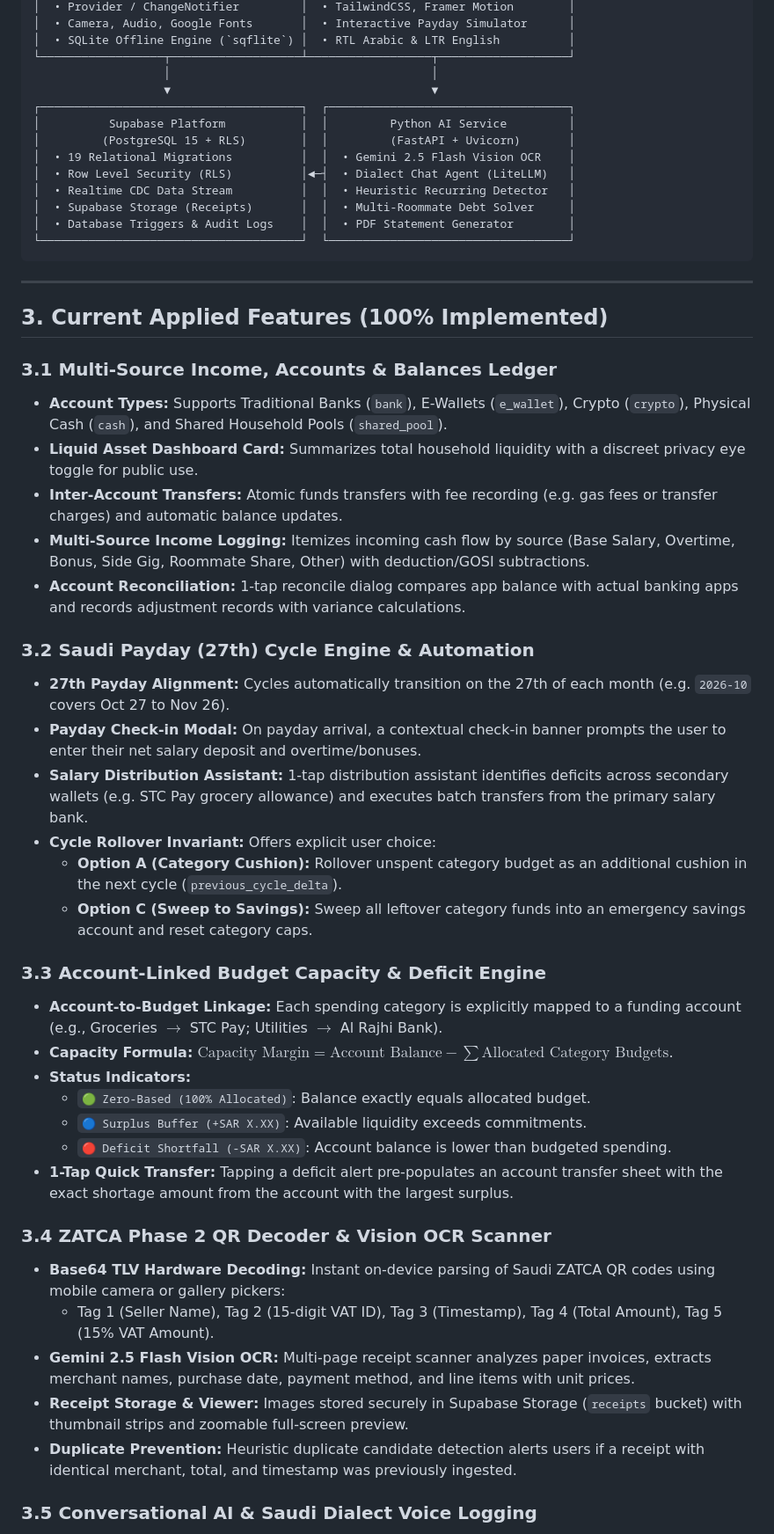
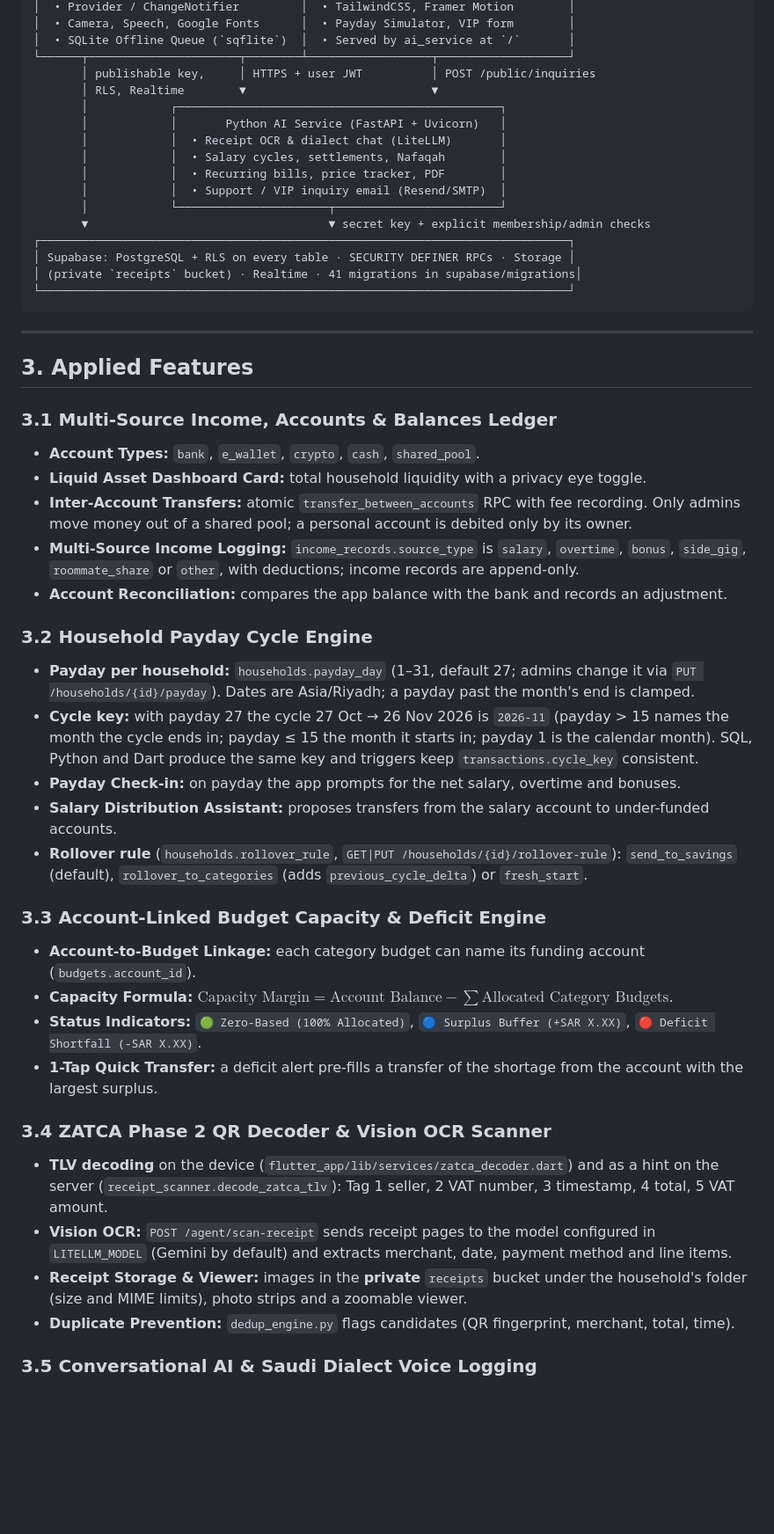
Before and after one commit to Masteader/budget-tracker, a Markdown page: docs/PROJECT_DETAILS.md, the part around one of its changes. Shown at 88% size. Rendered like a GitHub page; blank space fills up the shorter version.

````diff
--- a/docs/PROJECT_DETAILS.md
+++ b/docs/PROJECT_DETAILS.md
@@ -59,53 +53,63 @@ Unlike Western budgeting tools that assume generic calendar-month paydays, arbit
 │  • Provider / ChangeNotifier         │  • TailwindCSS, Framer Motion        │
-│  • Camera, Audio, Google Fonts       │  • Interactive Payday Simulator      │
-│  • SQLite Offline Engine (`sqflite`) │  • RTL Arabic & LTR English          │
-└──────────────────┬───────────────────┴──────────────────┬───────────────────┘
-                   │                                      │
-                   ▼                                      ▼
-┌──────────────────────────────────────┐  ┌───────────────────────────────────┐
-│          Supabase Platform           │  │         Python AI Service         │
-│         (PostgreSQL 15 + RLS)        │  │         (FastAPI + Uvicorn)       │
-│  • 19 Relational Migrations          │  │  • Gemini 2.5 Flash Vision OCR    │
-│  • Row Level Security (RLS)          │◄─┤  • Dialect Chat Agent (LiteLLM)   │
-│  • Realtime CDC Data Stream          │  │  • Heuristic Recurring Detector   │
-│  • Supabase Storage (Receipts)       │  │  • Multi-Roommate Debt Solver     │
-│  • Database Triggers & Audit Logs    │  │  • PDF Statement Generator        │
-└──────────────────────────────────────┘  └───────────────────────────────────┘
+│  • Camera, Speech, Google Fonts      │  • Payday Simulator, VIP form        │
+│  • SQLite Offline Queue (`sqflite`)  │  • Served by ai_service at `/`       │
+└──────┬──────────────────────┬────────┴──────────────────┬───────────────────┘
+       │ publishable key,     │ HTTPS + user JWT          │ POST /public/inquiries
+       │ RLS, Realtime        ▼                           ▼
+       │            ┌───────────────────────────────────────────────┐
+       │            │       Python AI Service (FastAPI + Uvicorn)   │
+       │            │  • Receipt OCR & dialect chat (LiteLLM)       │
+       │            │  • Salary cycles, settlements, Nafaqah        │
+       │            │  • Recurring bills, price tracker, PDF        │
+       │            │  • Support / VIP inquiry email (Resend/SMTP)  │
+       │            └──────────────────────┬────────────────────────┘
+       ▼                                   ▼ secret key + explicit membership/admin checks
+┌─────────────────────────────────────────────────────────────────────────────┐
+│ Supabase: PostgreSQL + RLS on every table · SECURITY DEFINER RPCs · Storage │
+│ (private `receipts` bucket) · Realtime · 41 migrations in supabase/migrations│
+└─────────────────────────────────────────────────────────────────────────────┘
 ```
 
 ---
 
-## 3. Current Applied Features (100% Implemented)
+## 3. Applied Features
 
 ### 3.1 Multi-Source Income, Accounts & Balances Ledger
-- **Account Types:** Supports Traditional Banks (`bank`), E-Wallets (`e_wallet`), Crypto (`crypto`), Physical Cash (`cash`), and Shared Household Pools (`shared_pool`).
-- **Liquid Asset Dashboard Card:** Summarizes total household liquidity with a discreet privacy eye toggle for public use.
-- **Inter-Account Transfers:** Atomic funds transfers with fee recording (e.g. gas fees or transfer charges) and automatic balance updates.
-- **Multi-Source Income Logging:** Itemizes incoming cash flow by source (Base Salary, Overtime, Bonus, Side Gig, Roommate Share, Other) with deduction/GOSI subtractions.
-- **Account Reconciliation:** 1-tap reconcile dialog compares app balance with actual banking apps and records adjustment records with variance calculations.
+- **Account Types:** `bank`, `e_wallet`, `crypto`, `cash`, `shared_pool`.
+- **Liquid Asset Dashboard Card:** total household liquidity with a privacy eye toggle.
+- **Inter-Account Transfers:** atomic `transfer_between_accounts` RPC with fee recording. Only
+  admins move money out of a shared pool; a personal account is debited only by its owner.
+- **Multi-Source Income Logging:** `income_records.source_type` is `salary`, `overtime`, `bonus`,
+  `side_gig`, `roommate_share` or `other`, with deductions; income records are append-only.
+- **Account Reconciliation:** compares the app balance with the bank and records an adjustment.
 
-### 3.2 Saudi Payday (27th) Cycle Engine & Automation
-- **27th Payday Alignment:** Cycles automatically transition on the 27th of each month (e.g. `2026-10` covers Oct 27 to Nov 26).
-- **Payday Check-in Modal:** On payday arrival, a contextual check-in banner prompts the user to enter their net salary deposit and overtime/bonuses.
-- **Salary Distribution Assistant:** 1-tap distribution assistant identifies deficits across secondary wallets (e.g. STC Pay grocery allowance) and executes batch transfers from the primary salary bank.
-- **Cycle Rollover Invariant:** Offers explicit user choice:
-  - **Option A (Category Cushion):** Rollover unspent category budget as an additional cushion in the next cycle (`previous_cycle_delta`).
-  - **Option C (Sweep to Savings):** Sweep all leftover category funds into an emergency savings account and reset category caps.
+### 3.2 Household Payday Cycle Engine
+- **Payday per household:** `households.payday_day` (1–31, default 27; admins change it via
+  `PUT /households/{id}/payday`). Dates are Asia/Riyadh; a payday past the month's end is clamped.
+- **Cycle key:** with payday 27 the cycle 27 Oct → 26 Nov 2026 is `2026-11` (payday > 15 names the
+  month the cycle ends in; payday ≤ 15 the month it starts in; payday 1 is the calendar month).
+  SQL, Python and Dart produce the same key and triggers keep `transactions.cycle_key` consistent.
+- **Payday Check-in:** on payday the app prompts for the net salary, overtime and bonuses.
+- **Salary Distribution Assistant:** proposes transfers from the salary account to under-funded accounts.
+- **Rollover rule** (`households.rollover_rule`, `GET|PUT /households/{id}/rollover-rule`):
+  `send_to_savings` (default), `rollover_to_categories` (adds `previous_cycle_delta`) or `fresh_start`.
 
 ### 3.3 Account-Linked Budget Capacity & Deficit Engine
-- **Account-to-Budget Linkage:** Each spending category is explicitly mapped to a funding account (e.g., Groceries $\to$ STC Pay; Utilities $\to$ Al Rajhi Bank).
+- **Account-to-Budget Linkage:** each category budget can name its funding account (`budgets.account_id`).
 - **Capacity Formula:** $\text{Capacity Margin} = \text{Account Balance} - \sum \text{Allocated Category Budgets}$.
-- **Status Indicators:**
-  - `🟢 Zero-Based (100% Allocated)`: Balance exactly equals allocated budget.
-  - `🔵 Surplus Buffer (+SAR X.XX)`: Available liquidity exceeds commitments.
-  - `🔴 Deficit Shortfall (-SAR X.XX)`: Account balance is lower than budgeted spending.
-- **1-Tap Quick Transfer:** Tapping a deficit alert pre-populates an account transfer sheet with the exact shortage amount from the account with the largest surplus.
+- **Status Indicators:** `🟢 Zero-Based (100% Allocated)`, `🔵 Surplus Buffer (+SAR X.XX)`,
+  `🔴 Deficit Shortfall (-SAR X.XX)`.
+- **1-Tap Quick Transfer:** a deficit alert pre-fills a transfer of the shortage from the account
+  with the largest surplus.
 
 ### 3.4 ZATCA Phase 2 QR Decoder & Vision OCR Scanner
-- **Base64 TLV Hardware Decoding:** Instant on-device parsing of Saudi ZATCA QR codes using mobile camera or gallery pickers:
-  - Tag 1 (Seller Name), Tag 2 (15-digit VAT ID), Tag 3 (Timestamp), Tag 4 (Total Amount), Tag 5 (15% VAT Amount).
-- **Gemini 2.5 Flash Vision OCR:** Multi-page receipt scanner analyzes paper invoices, extracts merchant names, purchase date, payment method, and line items with unit prices.
-- **Receipt Storage & Viewer:** Images stored securely in Supabase Storage (`receipts` bucket) with thumbnail strips and zoomable full-screen preview.
-- **Duplicate Prevention:** Heuristic duplicate candidate detection alerts users if a receipt with identical merchant, total, and timestamp was previously ingested.
+- **TLV decoding** on the device (`flutter_app/lib/services/zatca_decoder.dart`) and as a hint on the
+  server (`receipt_scanner.decode_zatca_tlv`): Tag 1 seller, 2 VAT number, 3 timestamp, 4 total,
+  5 VAT amount.
+- **Vision OCR:** `POST /agent/scan-receipt` sends receipt pages to the model configured in
+  `LITELLM_MODEL` (Gemini by default) and extracts merchant, date, payment method and line items.
+- **Receipt Storage & Viewer:** images in the **private** `receipts` bucket under the household's
+  folder (size and MIME limits), photo strips and a zoomable viewer.
+- **Duplicate Prevention:** `dedup_engine.py` flags candidates (QR fingerprint, merchant, total, time).
 
 ### 3.5 Conversational AI & Saudi Dialect Voice Logging
````
Also changed, not shown: other parts of docs/PROJECT_DETAILS.md (+184 -137 lines).
